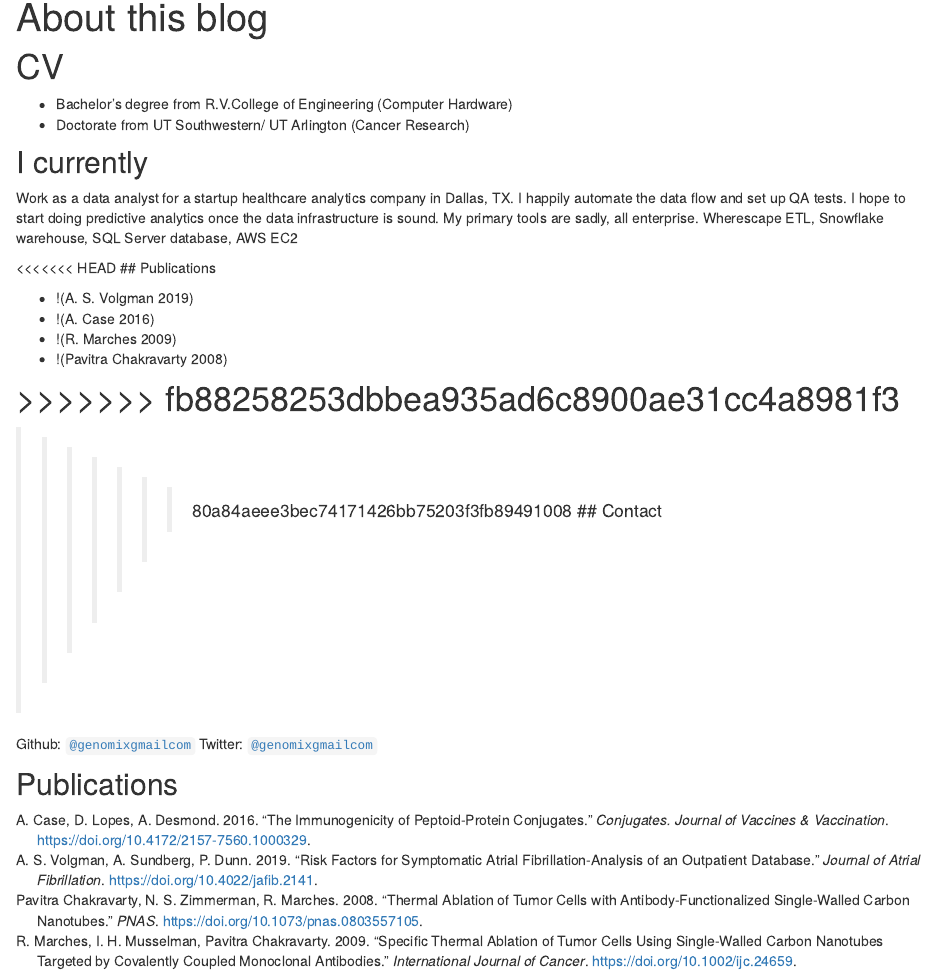
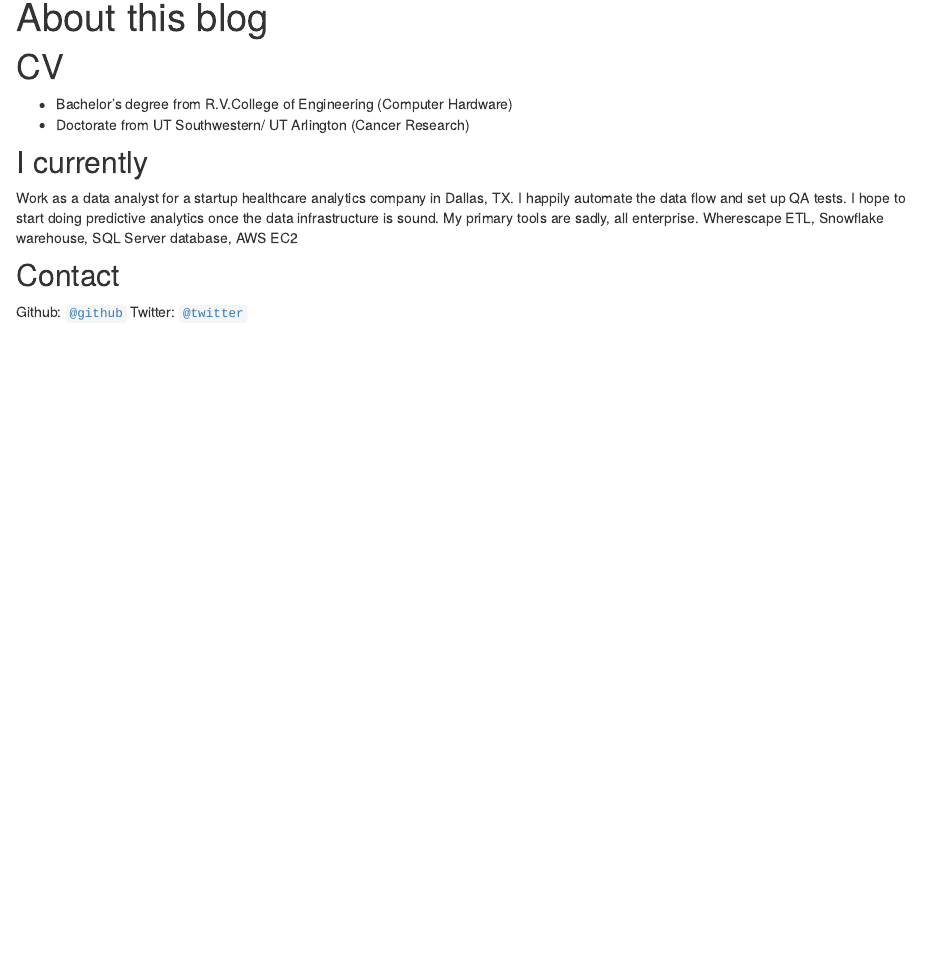
Before and after one commit to genomix/Personal-Website, an R Markdown document (about.Rmd): the page in a window 1100 px wide, from 90 px down. Rendered offline with R 4.5, knitr and Pandoc, with nearby package versions; drawn as R Markdown's standard HTML page in place of the format the file asks for.

Commit message:
Update about.Rmd
removed pubs and changed the handles for github and twitter

```diff
--- a/about.Rmd
+++ b/about.Rmd
@@ -18,20 +18,7 @@ knitr::opts_chunk$set(echo = FALSE)
 
 Work as a data analyst for a startup healthcare analytics company in Dallas, TX. I happily automate the data flow and set up QA tests. I hope to start doing predictive analytics once the data infrastructure is sound. My primary tools are sadly, all enterprise. Wherescape ETL, Snowflake warehouse, SQL Server database, AWS EC2
 
-<<<<<<< HEAD
-## Publications
-
-* ![@Afib]
-* ![@Peptoid]
-* ![@IJC]
-* ![@PNAS]
-
->>>>>>> fb88258253dbbea935ad6c8900ae31cc4a8981f3
-=======
->>>>>>> 80a84aeee3bec74171426bb75203f3fb89491008
 ## Contact
 
-Github:  [`@genomixgmailcom`](https://github.com/genomix)
-Twitter: [`@genomixgmailcom`](https://twitter.com/genomixgmailcom)
-
-## Publications
+Github:  [`@github`](https://github.com/genomix)
+Twitter: [`@twitter`](https://twitter.com/genomixgmailcom)
```
